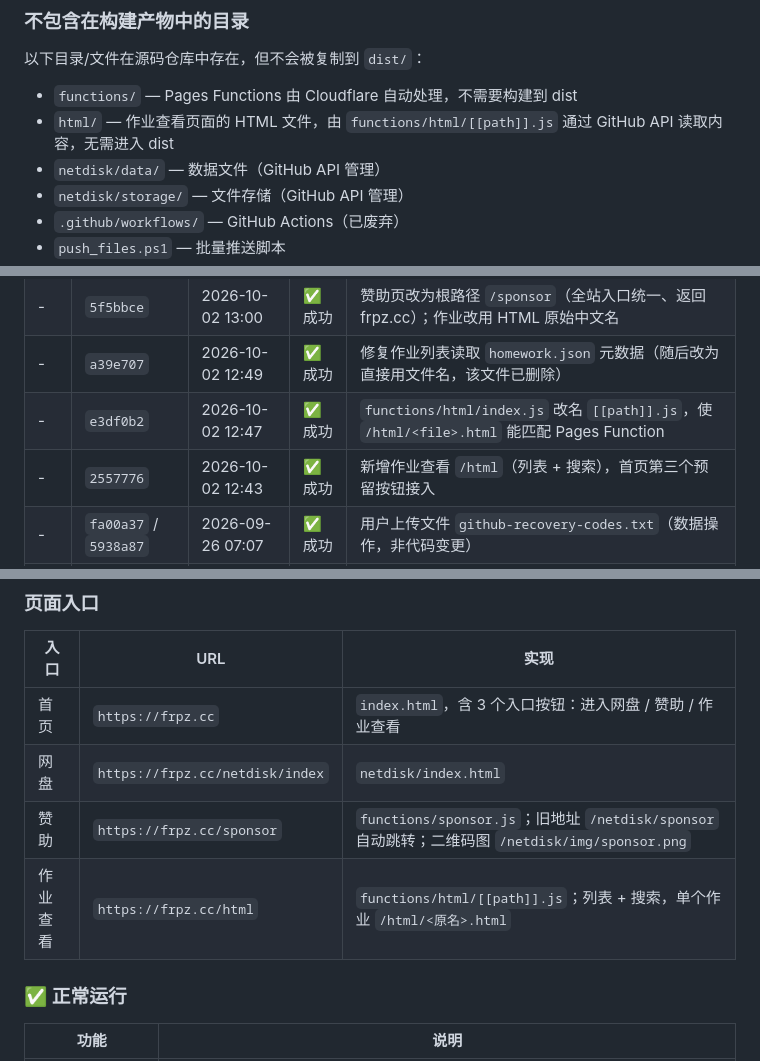
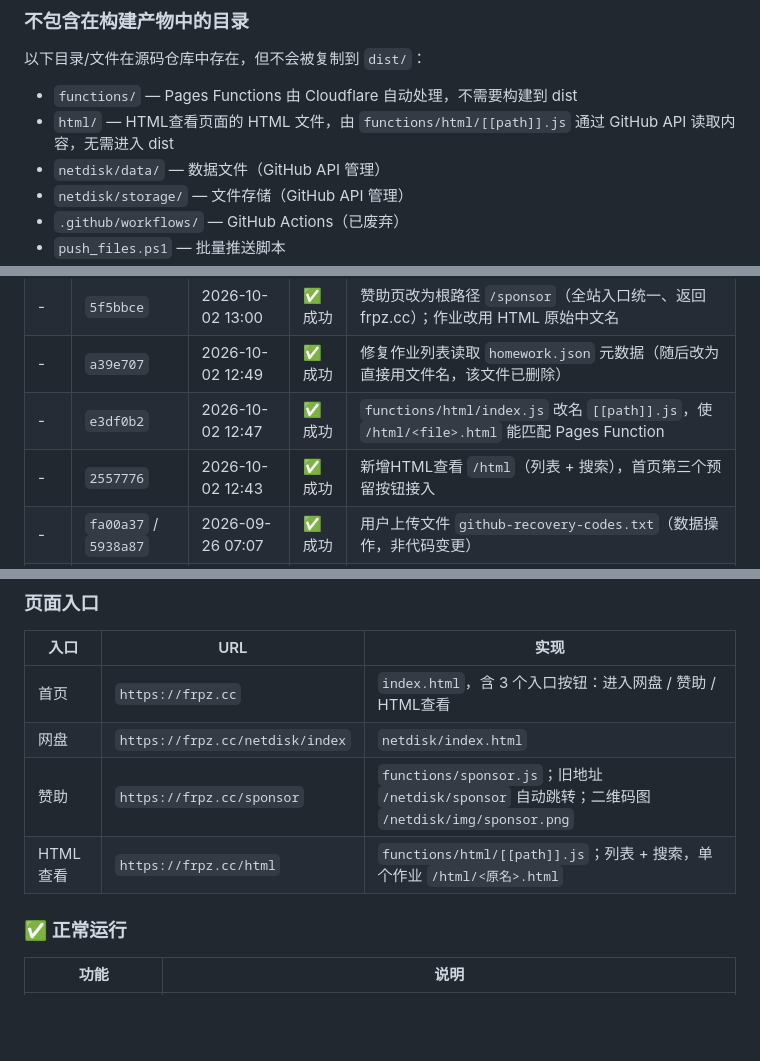
Before and after one commit to a13621173445/cloud-netdisk, a Markdown page: DEPLOYMENT_STATUS.md, 3 parts joined by grey strips. GitHub-like rendering; blank space fills up the shorter version.

```diff
--- a/DEPLOYMENT_STATUS.md
+++ b/DEPLOYMENT_STATUS.md
@@ -152,7 +152,7 @@ dist/
 以下目录/文件在源码仓库中存在，但不会被复制到 `dist/`：
 
 - `functions/` — Pages Functions 由 Cloudflare 自动处理，不需要构建到 dist
-- `html/` — 作业查看页面的 HTML 文件，由 `functions/html/[[path]].js` 通过 GitHub API 读取内容，无需进入 dist
+- `html/` — HTML查看页面的 HTML 文件，由 `functions/html/[[path]].js` 通过 GitHub API 读取内容，无需进入 dist
 - `netdisk/data/` — 数据文件（GitHub API 管理）
 - `netdisk/storage/` — 文件存储（GitHub API 管理）
 - `.github/workflows/` — GitHub Actions（已废弃）
@@ -171,7 +171,7 @@ dist/
 | - | `5f5bbce` | 2026-10-02 13:00 | ✅ 成功 | 赞助页改为根路径 `/sponsor`（全站入口统一、返回 frpz.cc）；作业改用 HTML 原始中文名 |
 | - | `a39e707` | 2026-10-02 12:49 | ✅ 成功 | 修复作业列表读取 `homework.json` 元数据（随后改为直接用文件名，该文件已删除） |
 | - | `e3df0b2` | 2026-10-02 12:47 | ✅ 成功 | `functions/html/index.js` 改名 `[[path]].js`，使 `/html/<file>.html` 能匹配 Pages Function |
-| - | `2557776` | 2026-10-02 12:43 | ✅ 成功 | 新增作业查看 `/html`（列表 + 搜索），首页第三个预留按钮接入 |
+| - | `2557776` | 2026-10-02 12:43 | ✅ 成功 | 新增HTML查看 `/html`（列表 + 搜索），首页第三个预留按钮接入 |
 | - | `fa00a37` / `5938a87` | 2026-09-26 07:07 | ✅ 成功 | 用户上传文件 `github-recovery-codes.txt`（数据操作，非代码变更） |
 | - | `a1d042a` | 2026-09-18 15:59 | ✅ 成功 | 登录页「重新发送验证码」改用新版 API 方法（`login.html`） |
 | - | `60804cd` | 2026-09-18 15:59 | ✅ 成功 | 前端 `netdisk.js`：修改密码/密码重置/自动登录改为调用后端 D1 API |
@@ -198,10 +198,10 @@ Uncaught SyntaxError: The requested module 'cloudflare:sockets' does not provide
 
 | 入口 | URL | 实现 |
 |------|-----|------|
-| 首页 | `https://frpz.cc` | `index.html`，含 3 个入口按钮：进入网盘 / 赞助 / 作业查看 |
+| 首页 | `https://frpz.cc` | `index.html`，含 3 个入口按钮：进入网盘 / 赞助 / HTML查看 |
 | 网盘 | `https://frpz.cc/netdisk/index` | `netdisk/index.html` |
 | 赞助 | `https://frpz.cc/sponsor` | `functions/sponsor.js`；旧地址 `/netdisk/sponsor` 自动跳转；二维码图 `/netdisk/img/sponsor.png` |
-| 作业查看 | `https://frpz.cc/html` | `functions/html/[[path]].js`；列表 + 搜索，单个作业 `/html/<原名>.html` |
+| HTML查看 | `https://frpz.cc/html` | `functions/html/[[path]].js`；列表 + 搜索，单个作业 `/html/<原名>.html` |
 
 ### ✅ 正常运行
 
```
Also changed, not shown: other parts of DEPLOYMENT_STATUS.md (+1 -1 lines), DEPLOYMENT_GUIDE.md (+1 -1 lines), TECHNICAL_DOCS.md (+8 -8 lines).
